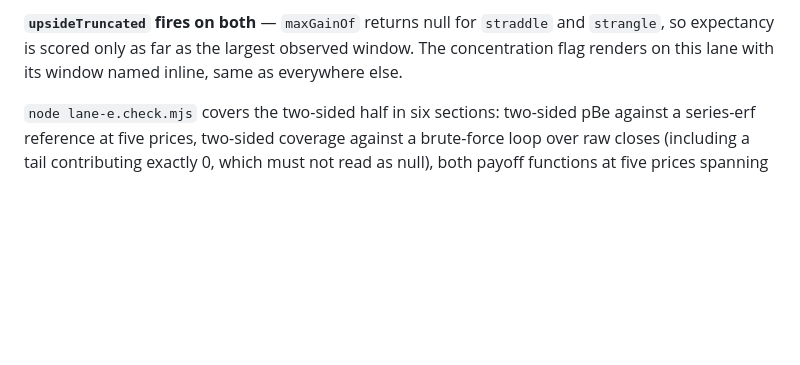
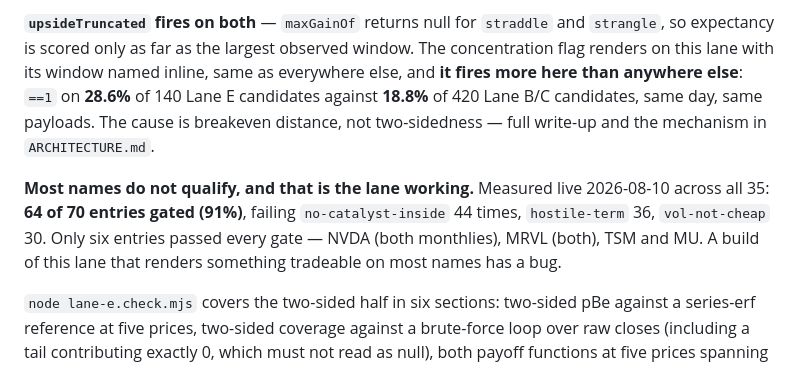
Before and after one commit to ambermlysak/trading_dash, a Markdown page: CLAUDE.md, the part around the change. Drawn GitHub-style; blank space fills up the shorter version.

```diff
--- a/CLAUDE.md
+++ b/CLAUDE.md
@@ -1662,7 +1662,16 @@ refuses rather than assuming a future IV.
 **`upsideTruncated` fires on both** — `maxGainOf` returns null for `straddle` and
 `strangle`, so expectancy is scored only as far as the largest observed window.
 The concentration flag renders on this lane with its window named inline, same as
-everywhere else.
+everywhere else, and **it fires more here than anywhere else**: `==1` on **28.6%**
+of 140 Lane E candidates against **18.8%** of 420 Lane B/C candidates, same day,
+same payloads. The cause is breakeven distance, not two-sidedness — full write-up
+and the mechanism in `ARCHITECTURE.md`.
+
+**Most names do not qualify, and that is the lane working.** Measured live
+2026-08-10 across all 35: **64 of 70 entries gated (91%)**, failing
+`no-catalyst-inside` 44 times, `hostile-term` 36, `vol-not-cheap` 30. Only six
+entries passed every gate — NVDA (both monthlies), MRVL (both), TSM and MU. A
+build of this lane that renders something tradeable on most names has a bug.
 
 `node lane-e.check.mjs` covers the two-sided half in six sections: two-sided pBe
 against a series-erf reference at five prices, two-sided coverage against a
```
Also changed, not shown: ARCHITECTURE.md (+68 -0 lines).
